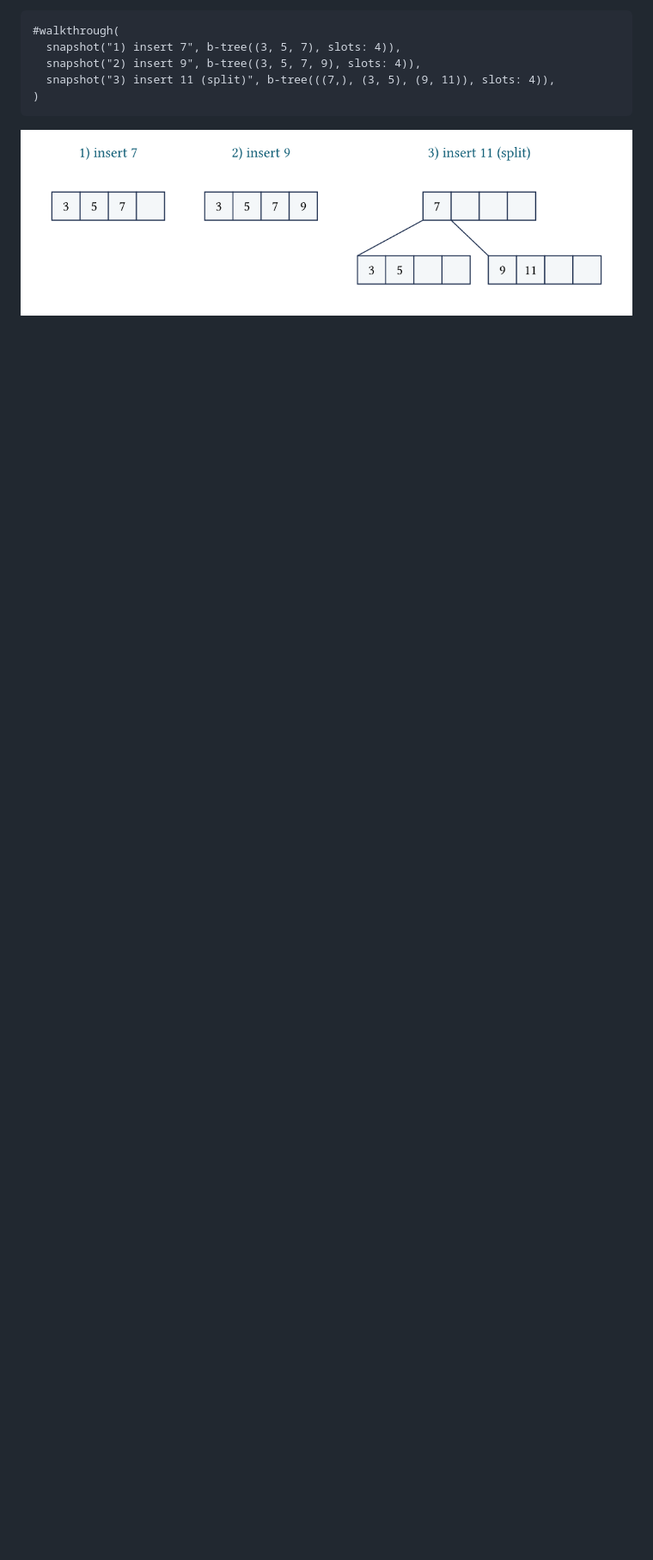
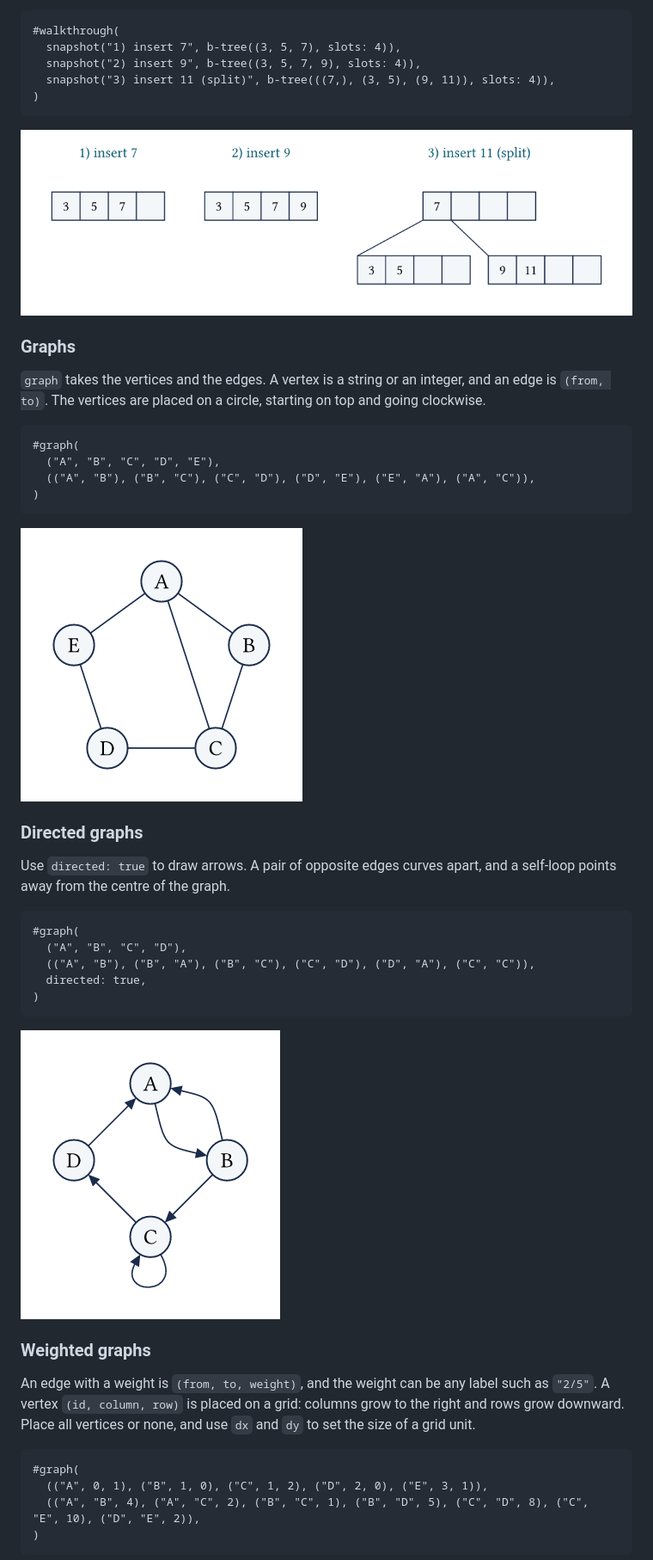
Before and after one commit to revo2123/sapling, a Markdown page: README.md, the part around one of its changes. Shown at 86% size. GitHub-like rendering; pictures changed too: docs/examples/directed-graph.png (added), docs/examples/graph.png (added); blank space fills up the shorter version.

Commit message:
update docs for new graphs

````diff
--- a/README.md
+++ b/README.md
@@ -107,3 +110,38 @@ Use `walkthrough` and `snapshot` to go through an entire solution. Each `snapsho
 
 ![Walkthroughs example](docs/examples/walkthrough.png)
 
+### Graphs
+`graph` takes the vertices and the edges. A vertex is a string or an integer, and an edge is `(from, to)`. The vertices are placed on a circle, starting on top and going clockwise.
+
+```typ
+#graph(
+  ("A", "B", "C", "D", "E"),
+  (("A", "B"), ("B", "C"), ("C", "D"), ("D", "E"), ("E", "A"), ("A", "C")),
+)
+```
+
+![Graphs example](docs/examples/graph.png)
+
+### Directed graphs
+Use `directed: true` to draw arrows. A pair of opposite edges curves apart, and a self-loop points away from the centre of the graph.
+
+```typ
+#graph(
+  ("A", "B", "C", "D"),
+  (("A", "B"), ("B", "A"), ("B", "C"), ("C", "D"), ("D", "A"), ("C", "C")),
+  directed: true,
+)
+```
+
+![Directed graphs example](docs/examples/directed-graph.png)
+
+### Weighted graphs
+An edge with a weight is `(from, to, weight)`, and the weight can be any label such as `"2/5"`. A vertex `(id, column, row)` is placed on a grid: columns grow to the right and rows grow downward. Place all vertices or none, and use `dx` and `dy` to set the size of a grid unit.
+
+```typ
+#graph(
+  (("A", 0, 1), ("B", 1, 0), ("C", 1, 2), ("D", 2, 0), ("E", 3, 1)),
+  (("A", "B", 4), ("A", "C", 2), ("B", "C", 1), ("B", "D", 5), ("C", "D", 8), ("C", "E", 10), ("D", "E", 2)),
+)
+```
+
````
Also changed, not shown: other parts of README.md (+55 -4 lines), docs/examples/adjacency.png (added), docs/examples/graph-groups.png (added), docs/examples/graph-marking.png (added), docs/examples/weighted-graph.png (added), 7 other files.
